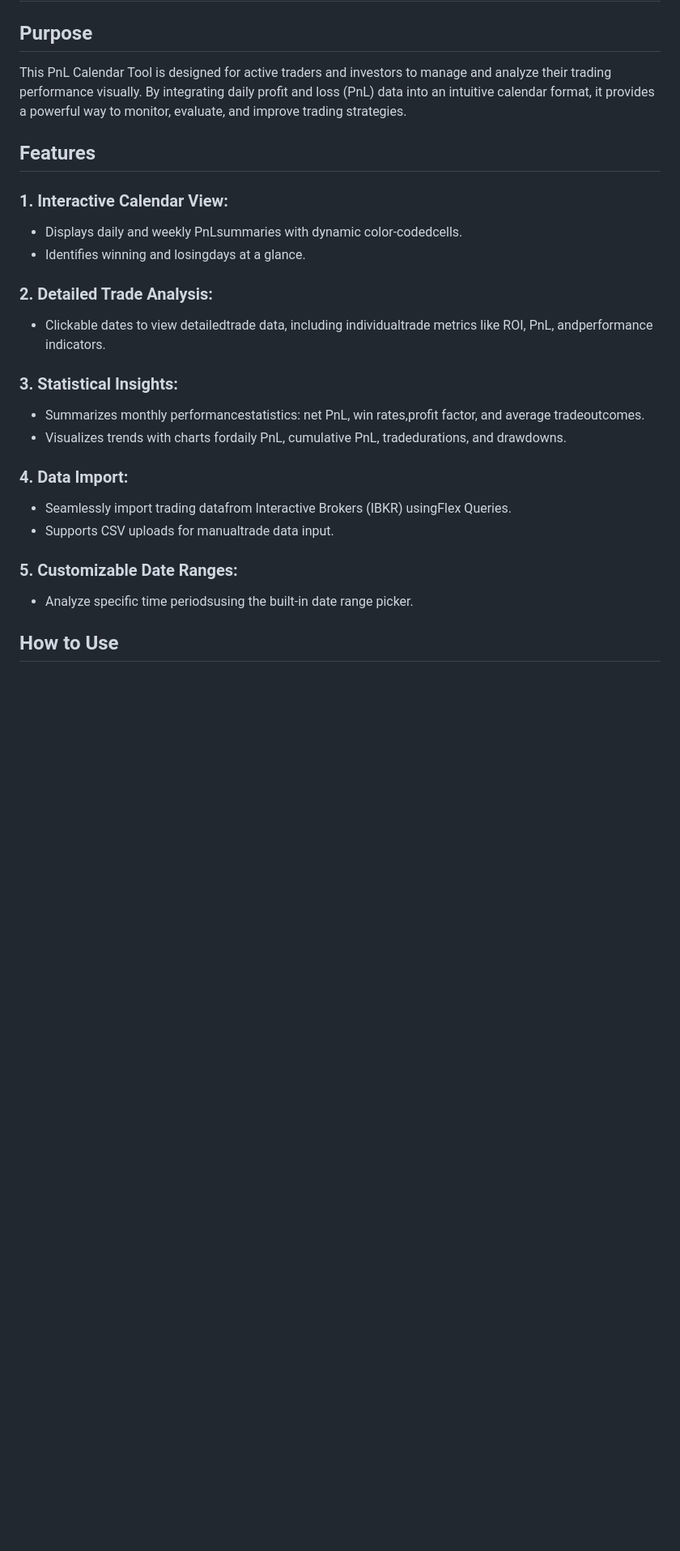
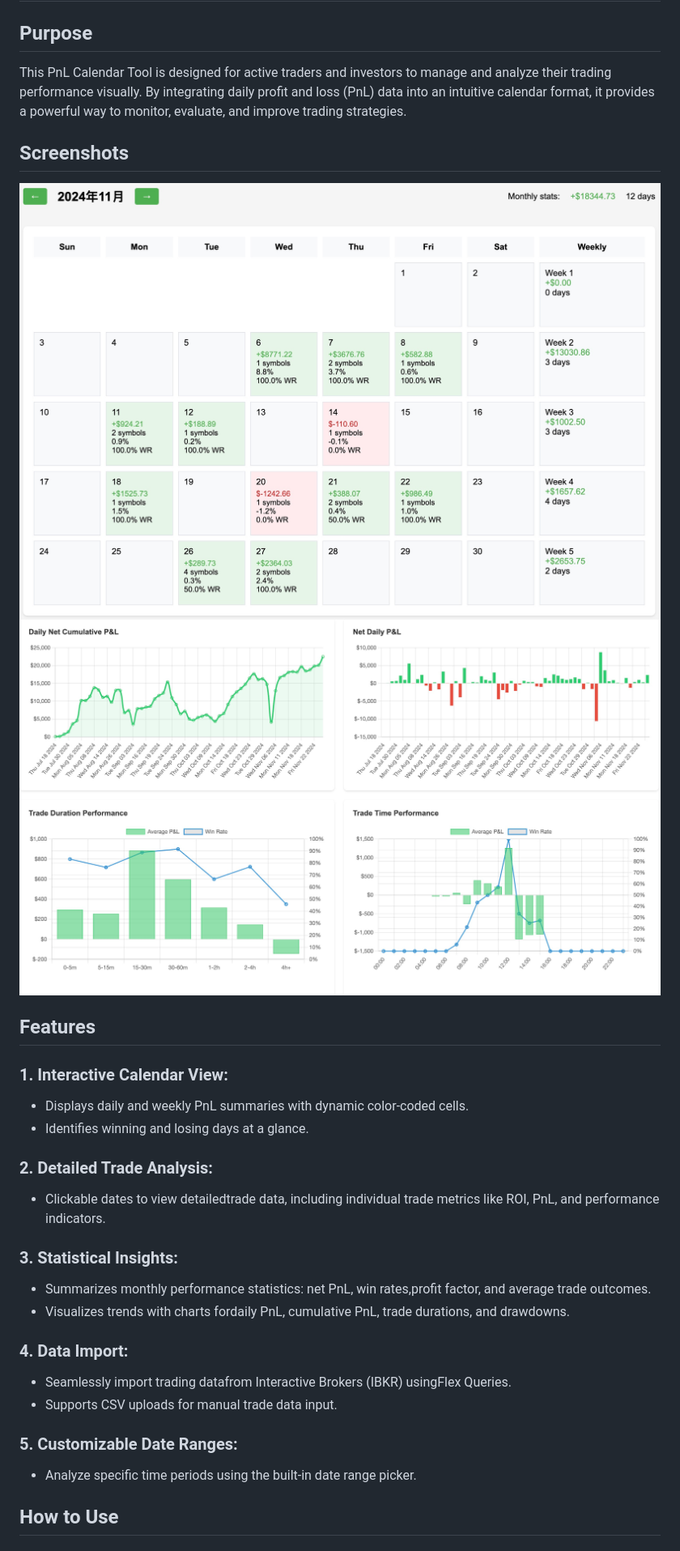
Before and after one commit to winglight/PNLCalendar, a Markdown page: readme.md, the part around the change printed below. Shown: that part at 81% size. Rendered like a GitHub page; pictures changed too: images/screenshot1.jpg (added), images/screenshot2.jpg (added); blank space fills up the shorter version.

Commit message:
add screenshots

```diff
--- a/readme.md
+++ b/readme.md
@@ -4,21 +4,25 @@
 
 This PnL Calendar Tool is designed for active traders and investors to manage and analyze their trading performance visually. By integrating daily profit and loss (PnL) data into an intuitive calendar format, it provides a powerful way to monitor, evaluate, and improve trading strategies.
 
+## Screenshots
+![Screenshot1](./images/screenshot1.jpg)
+![Screenshot2](./images/screenshot2.jpg)
+
 ## Features
 
 ### 1.	Interactive Calendar View:
-*	Displays daily and weekly PnLsummaries with dynamic color-codedcells.
-*	Identifies winning and losingdays at a glance.
+*	Displays daily and weekly PnL summaries with dynamic color-coded cells.
+*	Identifies winning and losing days at a glance.
 ### 2.	Detailed Trade Analysis:
-*	Clickable dates to view detailedtrade data, including individualtrade metrics like ROI, PnL, andperformance indicators.
+*	Clickable dates to view detailedtrade data, including individual trade metrics like ROI, PnL, and performance indicators.
 ### 3.	Statistical Insights:
-*	Summarizes monthly performancestatistics: net PnL, win rates,profit factor, and average tradeoutcomes.
-*	Visualizes trends with charts fordaily PnL, cumulative PnL, tradedurations, and drawdowns.
+*	Summarizes monthly performance statistics: net PnL, win rates,profit factor, and average trade outcomes.
+*	Visualizes trends with charts fordaily PnL, cumulative PnL, trade durations, and drawdowns.
 ### 4.	Data Import:
 *	Seamlessly import trading datafrom Interactive Brokers (IBKR) usingFlex Queries.
-*	Supports CSV uploads for manualtrade data input.
+*	Supports CSV uploads for manual trade data input.
 ### 5.	Customizable Date Ranges:
-*	Analyze specific time periodsusing the built-in date range picker.
+*	Analyze specific time periods using the built-in date range picker.
 
 ## How to Use
 
```
Also changed, not shown: other parts of readme.md (+9 -9 lines), readme_cn.md (+5 -1 lines).
